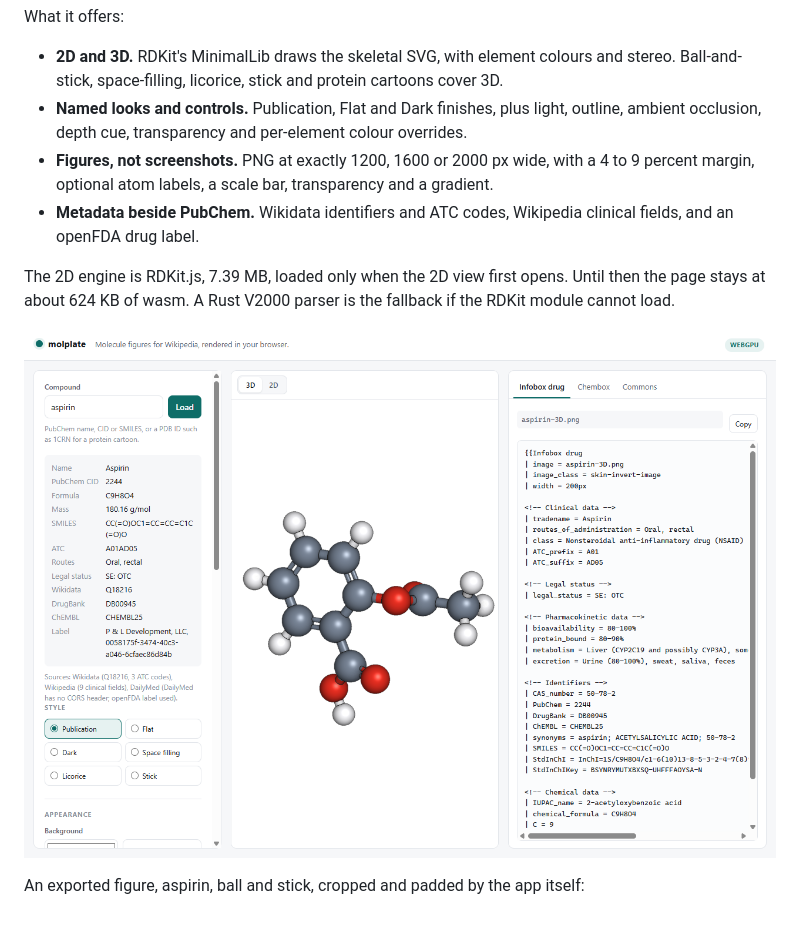
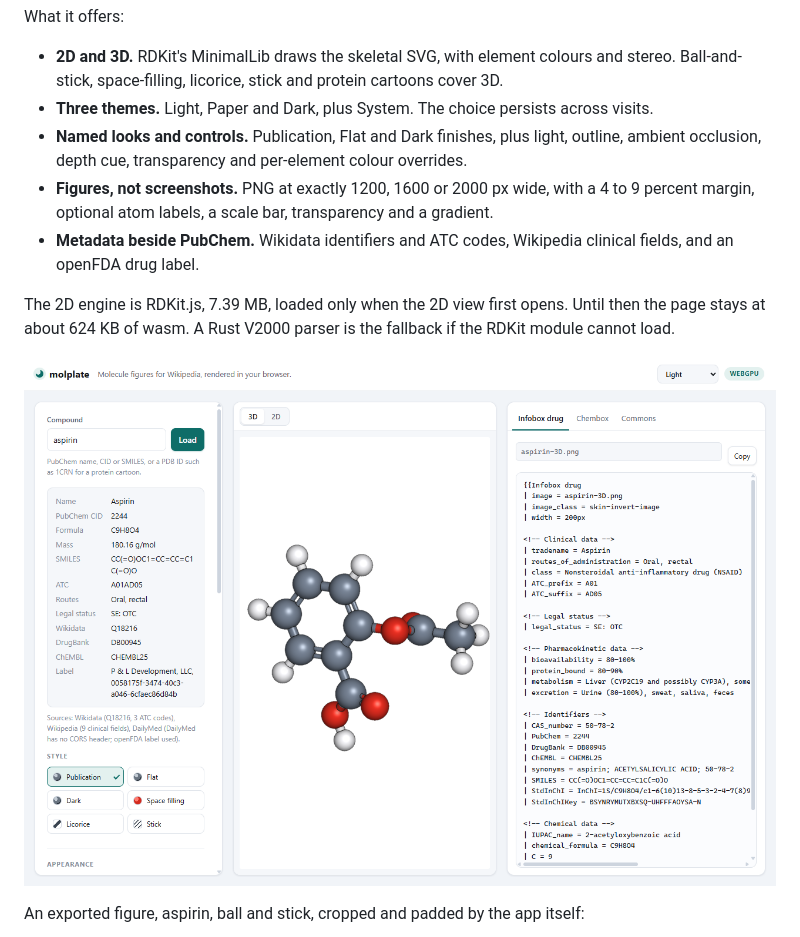
Before and after one commit to Wolren/WikiMolGen2, a Markdown page: README.md, the part around the change. Drawn GitHub-style; pictures changed too: docs/screenshot.png.

Commit message:
Add Light, Paper and Dark themes
Move every surface to theme tokens.
Load the stored choice before the first paint.
Add swatches, a stage matte and a split stylesheet.

```diff
--- a/README.md
+++ b/README.md
@@ -13,6 +13,7 @@ What it offers:
 
 * **2D and 3D.** RDKit's MinimalLib draws the skeletal SVG, with element colours and
   stereo. Ball-and-stick, space-filling, licorice, stick and protein cartoons cover 3D.
+* **Three themes.** Light, Paper and Dark, plus System. The choice persists across visits.
 * **Named looks and controls.** Publication, Flat and Dark finishes, plus light, outline,
   ambient occlusion, depth cue, transparency and per-element colour overrides.
 * **Figures, not screenshots.** PNG at exactly 1200, 1600 or 2000 px wide, with a 4 to 9
```
Also changed, not shown: docs/SPEC.md (+2 -0 lines), docs/UPGRADE-REPORT.md (+21 -11 lines), docs/upgrade/after-1280.png, docs/upgrade/after-2d.png, docs/upgrade/after-800.png, docs/upgrade/after-dark-ui.png (added), docs/upgrade/after-paper-ui.png (added), 5 other files.
